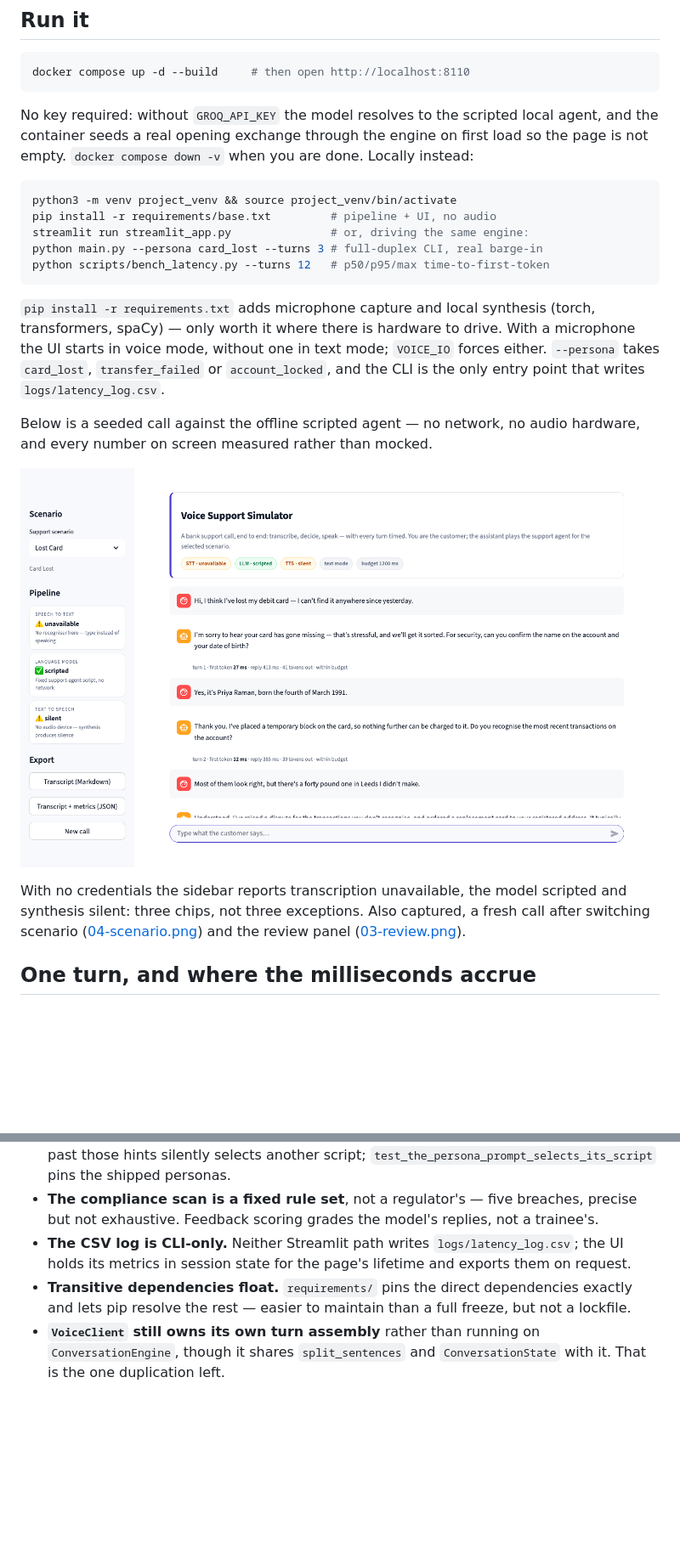
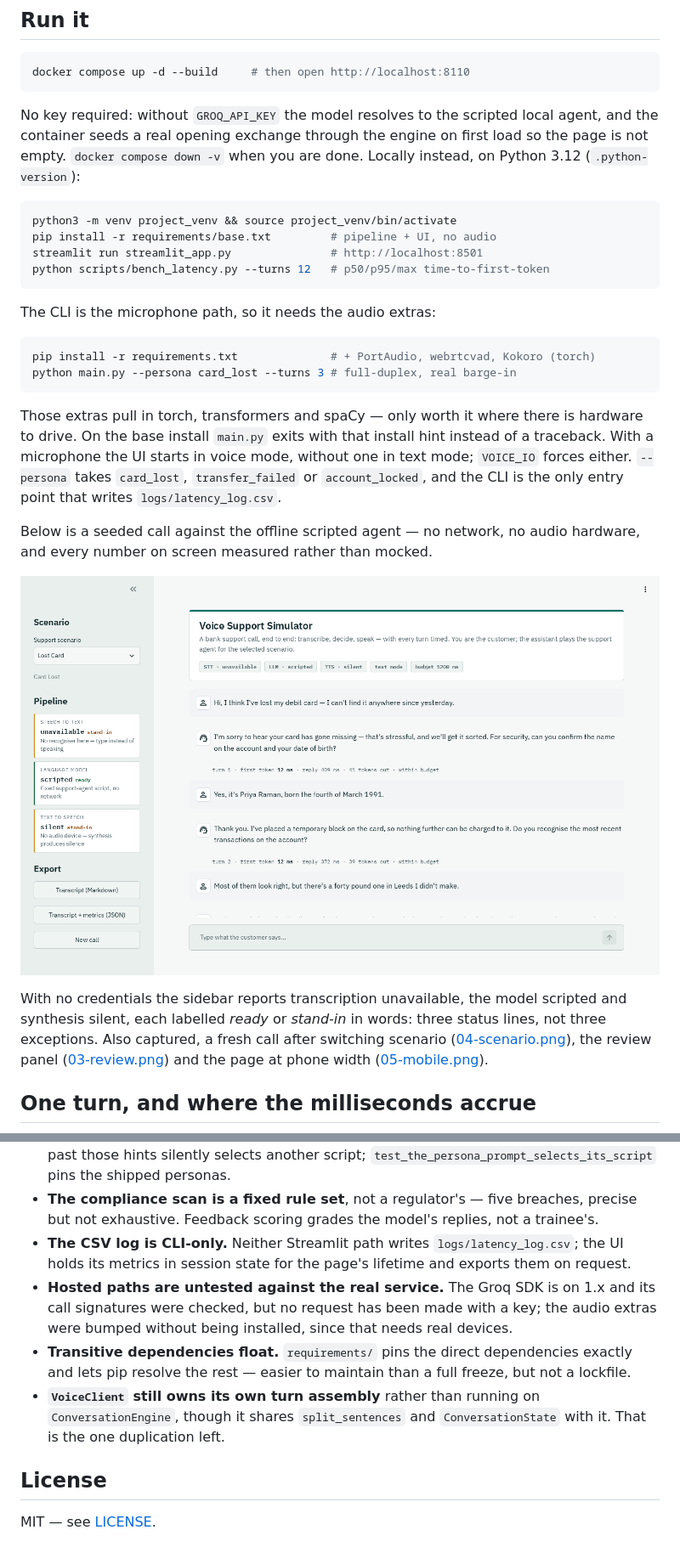
Before and after one commit to Dev-Core-01/AI_Voice_Assistant, a Markdown page: README.md, 2 parts joined by grey strips. Shown at 85% size. GitHub-like rendering; pictures changed too: docs/screenshots/01-conversation.png; blank space fills up the shorter version.

````diff
--- a/README.md
+++ b/README.md
@@ -18,20 +18,26 @@ docker compose up -d --build     # then open http://localhost:8110
 
 No key required: without `GROQ_API_KEY` the model resolves to the scripted local agent, and the
 container seeds a real opening exchange through the engine on first load so the page is not empty.
-`docker compose down -v` when you are done. Locally instead:
+`docker compose down -v` when you are done. Locally instead, on Python 3.12 (`.python-version`):
 
 ```bash
 python3 -m venv project_venv && source project_venv/bin/activate
 pip install -r requirements/base.txt         # pipeline + UI, no audio
-streamlit run streamlit_app.py               # or, driving the same engine:
-python main.py --persona card_lost --turns 3 # full-duplex CLI, real barge-in
+streamlit run streamlit_app.py               # http://localhost:8501
 python scripts/bench_latency.py --turns 12   # p50/p95/max time-to-first-token
 ```
 
-`pip install -r requirements.txt` adds microphone capture and local synthesis (torch, transformers,
-spaCy) — only worth it where there is hardware to drive. With a microphone the UI starts in voice
-mode, without one in text mode; `VOICE_IO` forces either. `--persona` takes `card_lost`,
-`transfer_failed` or `account_locked`, and the CLI is the only entry point that writes
+The CLI is the microphone path, so it needs the audio extras:
+
+```bash
+pip install -r requirements.txt              # + PortAudio, webrtcvad, Kokoro (torch)
+python main.py --persona card_lost --turns 3 # full-duplex, real barge-in
+```
+
+Those extras pull in torch, transformers and spaCy — only worth it where there is hardware to drive.
+On the base install `main.py` exits with that install hint instead of a traceback. With a microphone
+the UI starts in voice mode, without one in text mode; `VOICE_IO` forces either. `--persona` takes
+`card_lost`, `transfer_failed` or `account_locked`, and the CLI is the only entry point that writes
 `logs/latency_log.csv`.
 
 Below is a seeded call against the offline scripted agent — no network, no audio hardware, and every
@@ -40,9 +46,10 @@ number on screen measured rather than mocked.
 ![A lost-card call in progress, with per-turn latency](docs/screenshots/01-conversation.png)
 
 With no credentials the sidebar reports transcription unavailable, the model scripted and synthesis
-silent: three chips, not three exceptions. Also captured, a fresh call after switching scenario
-([04-scenario.png](docs/screenshots/04-scenario.png)) and the review panel
-([03-review.png](docs/screenshots/03-review.png)).
+silent, each labelled *ready* or *stand-in* in words: three status lines, not three exceptions. Also
+captured, a fresh call after switching scenario ([04-scenario.png](docs/screenshots/04-scenario.png)),
+the review panel ([03-review.png](docs/screenshots/03-review.png)) and the page at phone width
+([05-mobile.png](docs/screenshots/05-mobile.png)).
 
 ## One turn, and where the milliseconds accrue
 
@@ -244,7 +257,14 @@ healthcheck `healthy` in about 9 s, `http://localhost:8110/` → `200`, containe
   exhaustive. Feedback scoring grades the model's replies, not a trainee's.
 - **The CSV log is CLI-only.** Neither Streamlit path writes `logs/latency_log.csv`; the UI holds its
   metrics in session state for the page's lifetime and exports them on request.
+- **Hosted paths are untested against the real service.** The Groq SDK is on 1.x and its call
+  signatures were checked, but no request has been made with a key; the audio extras were bumped
+  without being installed, since that needs real devices.
 - **Transitive dependencies float.** `requirements/` pins the direct dependencies exactly and lets
   pip resolve the rest — easier to maintain than a full freeze, but not a lockfile.
 - **`VoiceClient` still owns its own turn assembly** rather than running on `ConversationEngine`, though
   it shares `split_sentences` and `ConversationState` with it. That is the one duplication left.
+
+## License
+
+MIT — see [LICENSE](LICENSE).
````
Also changed, not shown: other parts of README.md (+24 -18 lines), docs/screenshots/02-latency.png, docs/screenshots/03-review.png, docs/screenshots/04-scenario.png, docs/screenshots/05-mobile.png (added), 1 other file.
